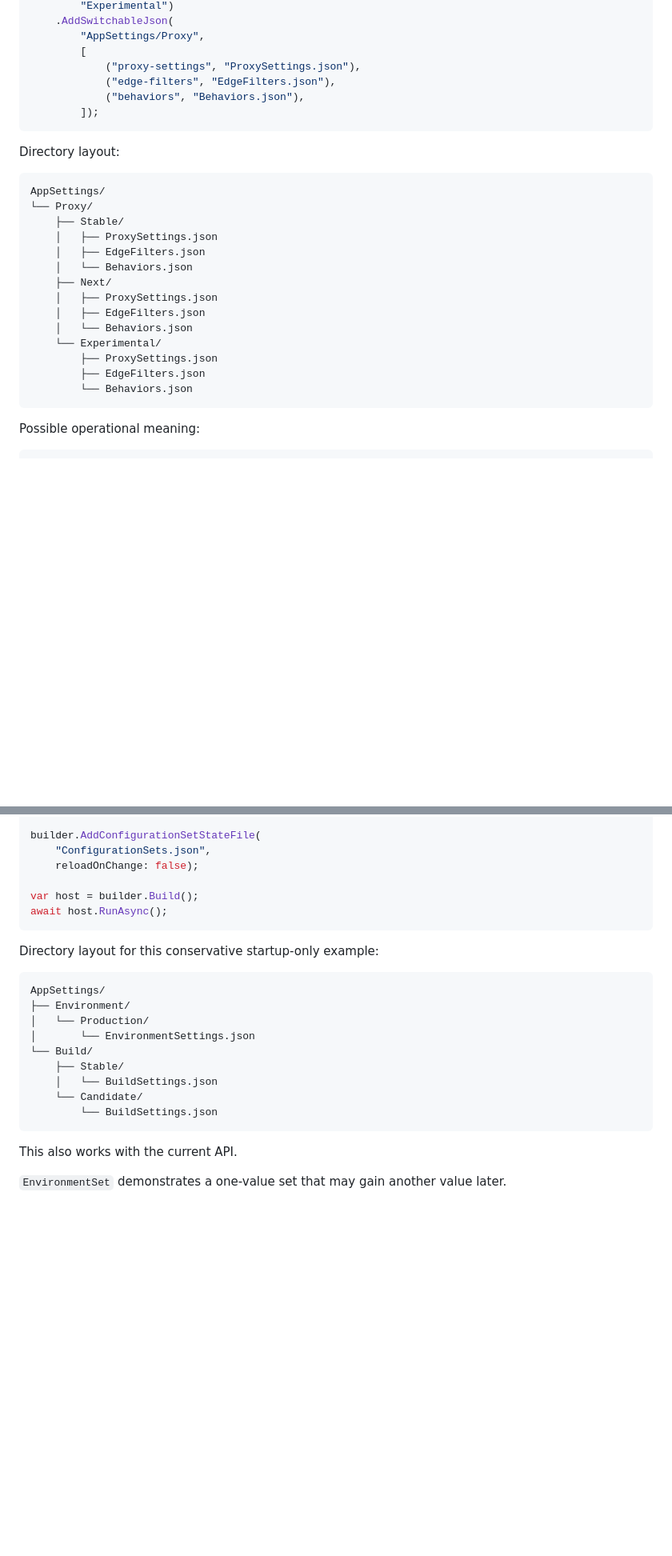
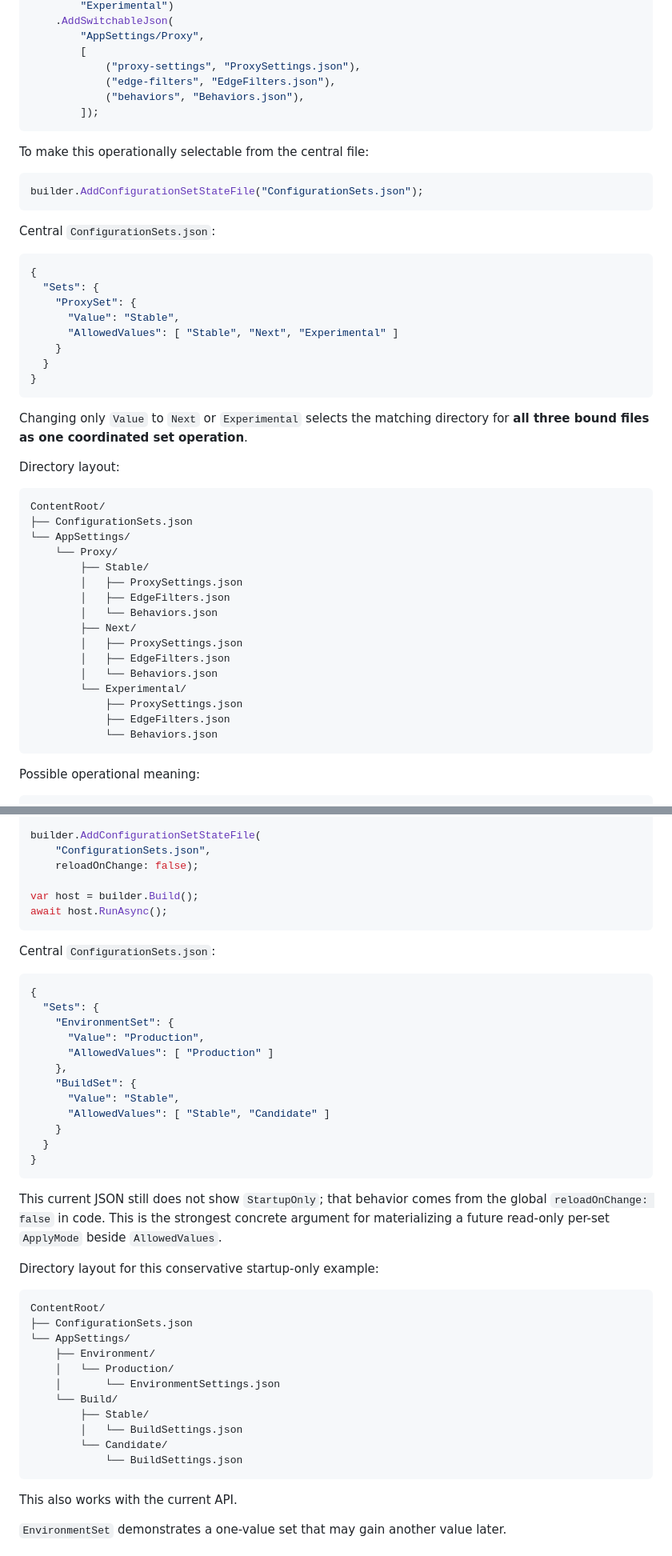
Before and after one commit to eigenverft/Eigenverft.WebLib.Infrastructure, a Markdown page: docs/demo-dev-review.md, 2 parts joined by grey strips. Shown at 80% size. Drawn GitHub-style; blank space fills up the shorter version.

````diff
--- a/docs/demo-dev-review.md
+++ b/docs/demo-dev-review.md
@@ -1232,23 +1335,47 @@ var proxySet = builder
         ]);
 ```
 
+To make this operationally selectable from the central file:
+
+```csharp
+builder.AddConfigurationSetStateFile("ConfigurationSets.json");
+```
+
+Central `ConfigurationSets.json`:
+
+```json
+{
+  "Sets": {
+    "ProxySet": {
+      "Value": "Stable",
+      "AllowedValues": [ "Stable", "Next", "Experimental" ]
+    }
+  }
+}
+```
+
+Changing only `Value` to `Next` or `Experimental` selects the matching directory for **all three bound files as one coordinated set operation**.
+
+
 Directory layout:
 
 ```text
-AppSettings/
-└── Proxy/
-    ├── Stable/
-    │   ├── ProxySettings.json
-    │   ├── EdgeFilters.json
-    │   └── Behaviors.json
-    ├── Next/
-    │   ├── ProxySettings.json
-    │   ├── EdgeFilters.json
-    │   └── Behaviors.json
-    └── Experimental/
-        ├── ProxySettings.json
-        ├── EdgeFilters.json
-        └── Behaviors.json
+ContentRoot/
+├── ConfigurationSets.json
+└── AppSettings/
+    └── Proxy/
+        ├── Stable/
+        │   ├── ProxySettings.json
+        │   ├── EdgeFilters.json
+        │   └── Behaviors.json
+        ├── Next/
+        │   ├── ProxySettings.json
+        │   ├── EdgeFilters.json
+        │   └── Behaviors.json
+        └── Experimental/
+            ├── ProxySettings.json
+            ├── EdgeFilters.json
+            └── Behaviors.json
 ```
 
 Possible operational meaning:
@@ -1536,18 +1685,40 @@ var host = builder.Build();
 await host.RunAsync();
 ```
 
+Central `ConfigurationSets.json`:
+
+```json
+{
+  "Sets": {
+    "EnvironmentSet": {
+      "Value": "Production",
+      "AllowedValues": [ "Production" ]
+    },
+    "BuildSet": {
+      "Value": "Stable",
+      "AllowedValues": [ "Stable", "Candidate" ]
+    }
+  }
+}
+```
+
+This current JSON still does not show `StartupOnly`; that behavior comes from the global `reloadOnChange: false` in code. This is the strongest concrete argument for materializing a future read-only per-set `ApplyMode` beside `AllowedValues`.
+
+
 Directory layout for this conservative startup-only example:
 
 ```text
-AppSettings/
-├── Environment/
-│   └── Production/
-│       └── EnvironmentSettings.json
-└── Build/
-    ├── Stable/
-    │   └── BuildSettings.json
-    └── Candidate/
-        └── BuildSettings.json
+ContentRoot/
+├── ConfigurationSets.json
+└── AppSettings/
+    ├── Environment/
+    │   └── Production/
+    │       └── EnvironmentSettings.json
+    └── Build/
+        ├── Stable/
+        │   └── BuildSettings.json
+        └── Candidate/
+            └── BuildSettings.json
 ```
 
 This also works with the current API.
````
Also changed, not shown: other parts of docs/demo-dev-review.md (+160 -35 lines).
